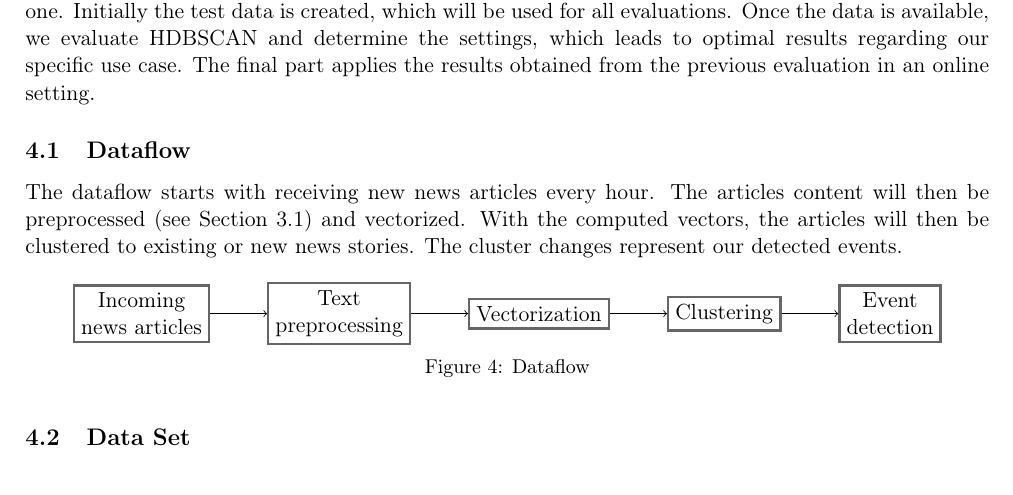
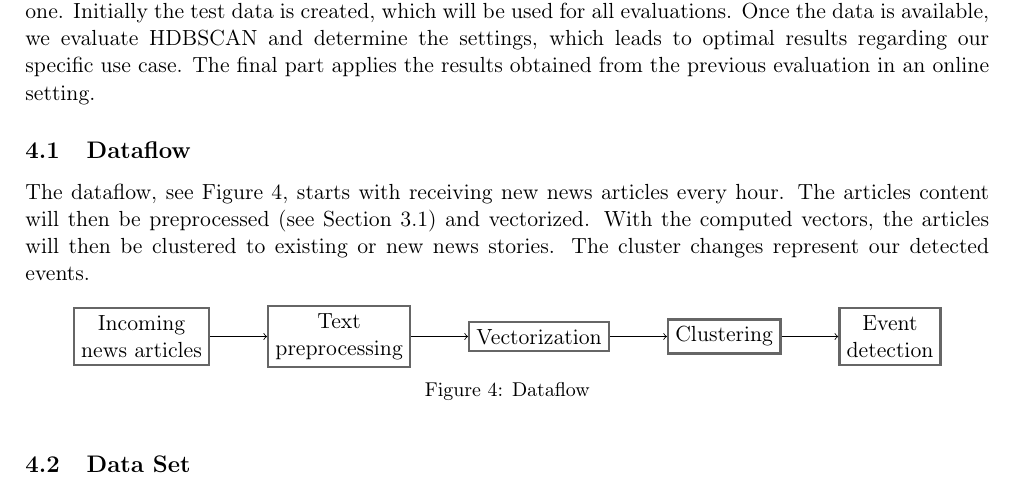
Before and after one commit to dpacassi/dynamic-event-detection-in-data-streams, a LaTeX thesis (doc/thesis.tex, which reads doc/4_design_and_implementation.tex): part of page 18 of 49, cut so that both start at the same text. Compiled offline with pdfLaTeX.

Commit message:
Add figref

```diff
--- a/doc/4_design_and_implementation.tex
+++ b/doc/4_design_and_implementation.tex
@@ -10,7 +10,7 @@ The final part applies the results obtained from the previous evaluation in an o
 \subsection{Dataflow}
 \label{subsec:4_dataflow}
 
-The dataflow starts with receiving new news articles every hour.
+The dataflow, see \figref{fig:dataflow}, starts with receiving new news articles every hour.
 The articles content will then be preprocessed (see \subsecref{subsec:3_text_preprocessing})
 and vectorized.
 With the computed vectors, the articles will then be clustered to existing or new news stories.
```
Also changed, not shown: doc/thesis.pdf.
